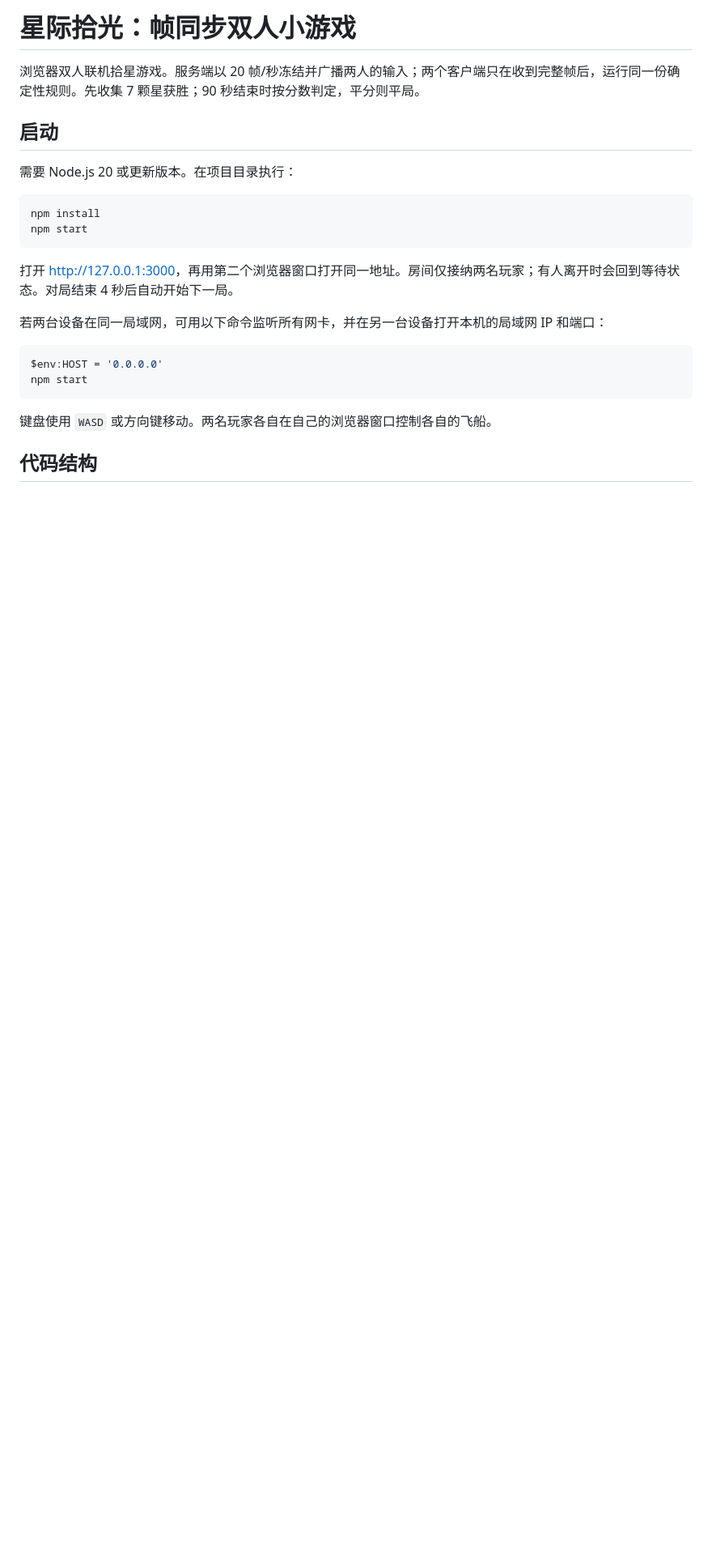
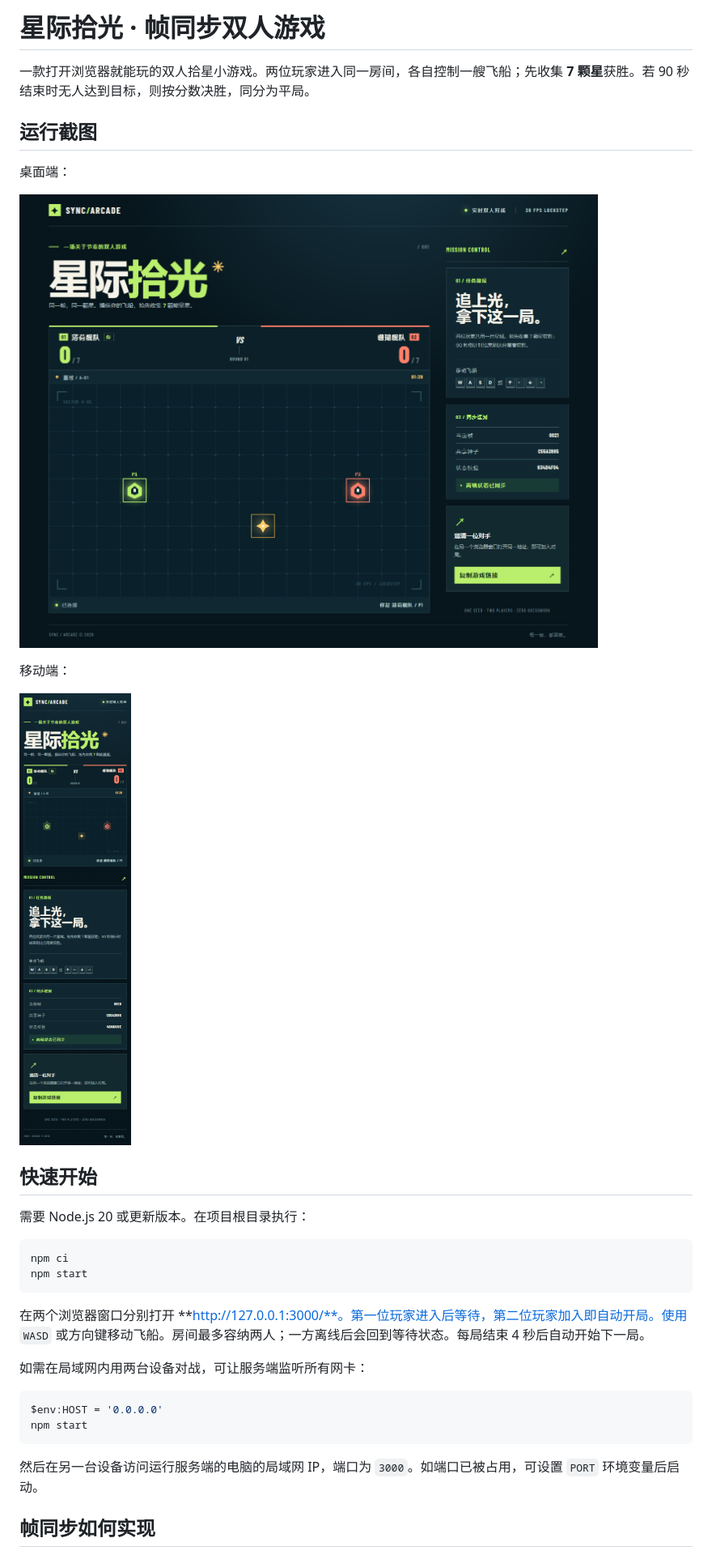
Before and after one commit to collaspor/frame-sync-star-arena, a Markdown page: README.md, the part around one of its changes. Shown at 81% size. GitHub-like rendering; pictures changed too: docs/images/gameplay-desktop.png (added), docs/images/gameplay-mobile.png (added); blank space fills up the shorter version.

Commit message:
docs: add MIT license and gameplay screenshots

````diff
--- a/README.md
+++ b/README.md
@@ -1,26 +1,36 @@
-# 星际拾光：帧同步双人小游戏
+# 星际拾光 · 帧同步双人游戏
 
-浏览器双人联机拾星游戏。服务端以 20 帧/秒冻结并广播两人的输入；两个客户端只在收到完整帧后，运行同一份确定性规则。先收集 7 颗星获胜；90 秒结束时按分数判定，平分则平局。
+一款打开浏览器就能玩的双人拾星小游戏。两位玩家进入同一房间，各自控制一艘飞船；先收集 **7 颗星**获胜。若 90 秒结束时无人达到目标，则按分数决胜，同分为平局。
 
-## 启动
+## 运行截图
 
-需要 Node.js 20 或更新版本。在项目目录执行：
+桌面端：
 
-```powershell
-npm install
+![桌面版游戏运行截图](docs/images/gameplay-desktop.png)
+
+移动端：
+
+<img src="docs/images/gameplay-mobile.png" alt="手机版游戏运行截图" width="300">
+
+## 快速开始
+
+需要 Node.js 20 或更新版本。在项目根目录执行：
+
+```bash
+npm ci
 npm start
 ```
 
-打开 <http://127.0.0.1:3000>，再用第二个浏览器窗口打开同一地址。房间仅接纳两名玩家；有人离开时会回到等待状态。对局结束 4 秒后自动开始下一局。
+在两个浏览器窗口分别打开 **http://127.0.0.1:3000/**。第一位玩家进入后等待，第二位玩家加入即自动开局。使用 `WASD` 或方向键移动飞船。房间最多容纳两人；一方离线后会回到等待状态。每局结束 4 秒后自动开始下一局。
 
-若两台设备在同一局域网，可用以下命令监听所有网卡，并在另一台设备打开本机的局域网 IP 和端口：
+如需在局域网内用两台设备对战，可让服务端监听所有网卡：
 
 ```powershell
 $env:HOST = '0.0.0.0'
 npm start
 ```
 
-键盘使用 `WASD` 或方向键移动。两名玩家各自在自己的浏览器窗口控制各自的飞船。
+然后在另一台设备访问运行服务端的电脑的局域网 IP，端口为 `3000`。如端口已被占用，可设置 `PORT` 环境变量后启动。
 
-## 代码结构
+## 帧同步如何实现
 
````
Also changed, not shown: other parts of README.md (+17 -9 lines), 3 other files.
